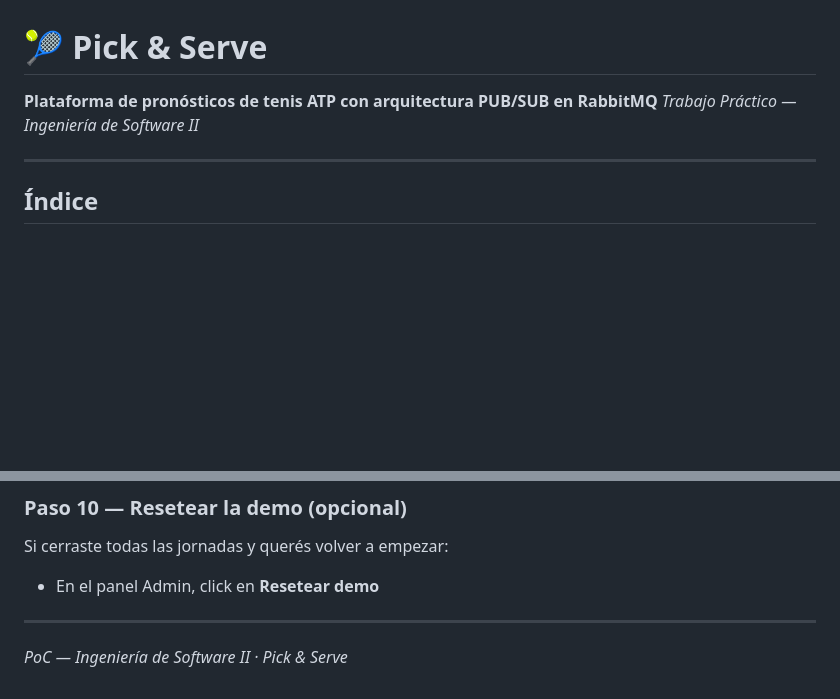
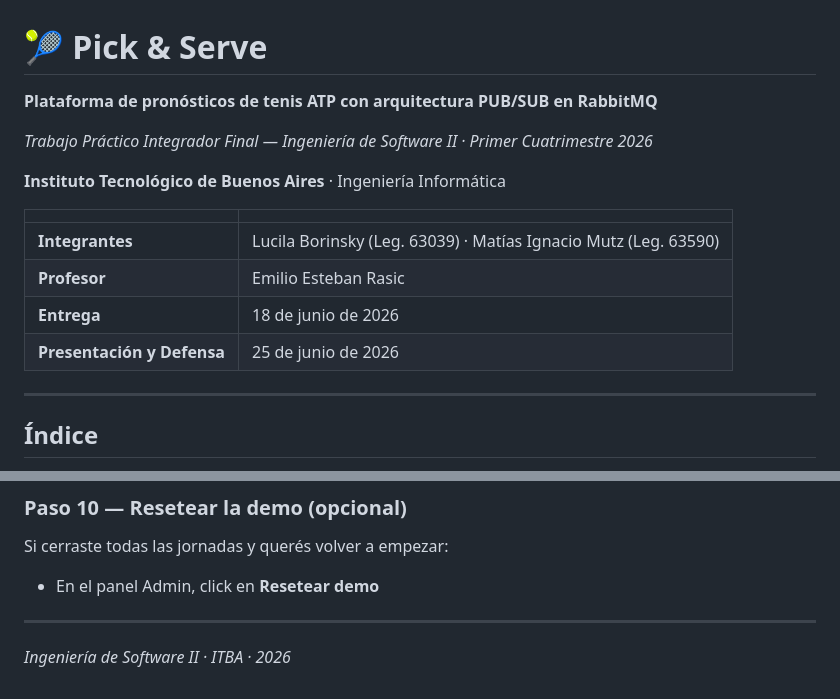
Before and after one commit to MatiasMutz/Pick-Serve, a Markdown page: README.md, 2 parts joined by grey strips. GitHub-like rendering; blank space fills up the shorter version.

Commit message:
Update README with project metadata and dates

```diff
--- a/README.md
+++ b/README.md
@@ -1,7 +1,17 @@
 # 🎾 Pick & Serve
 
 **Plataforma de pronósticos de tenis ATP con arquitectura PUB/SUB en RabbitMQ**
-*Trabajo Práctico — Ingeniería de Software II*
+
+*Trabajo Práctico Integrador Final — Ingeniería de Software II · Primer Cuatrimestre 2026*
+
+**Instituto Tecnológico de Buenos Aires** · Ingeniería Informática
+
+| | |
+|---|---|
+| **Integrantes** | Lucila Borinsky (Leg. 63039) · Matías Ignacio Mutz (Leg. 63590) |
+| **Profesor** | Emilio Esteban Rasic |
+| **Entrega** | 18 de junio de 2026 |
+| **Presentación y Defensa** | 25 de junio de 2026 |
 
 ---
 
@@ -377,4 +387,4 @@ Si cerraste todas las jornadas y querés volver a empezar:
 
 ---
 
-*PoC — Ingeniería de Software II · Pick & Serve*
+*Ingeniería de Software II · ITBA · 2026*
```
Also changed, not shown: other parts of README.md (+1 -1 lines).
